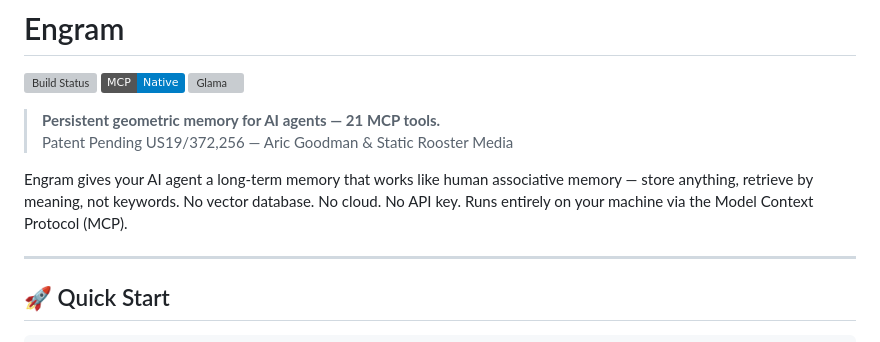
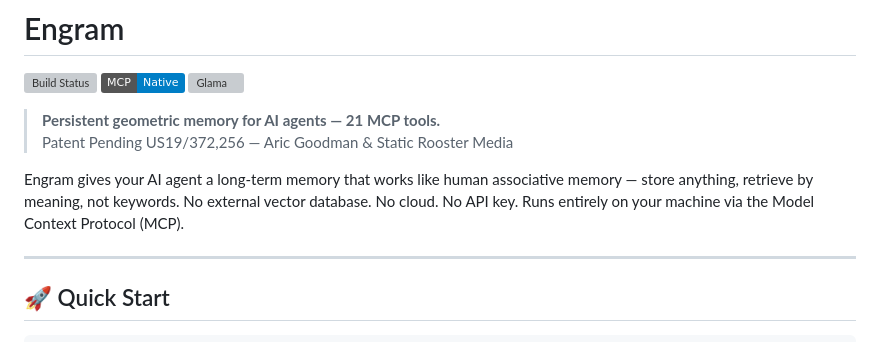
Before and after one commit to staticroostermedia-arch/EngramGrok, a Markdown page: README.md, the part around the change. Rendered like a GitHub page; badges without logos; grey boxes are pictures that could not be loaded.

Commit message:
docs: Clarify 'no external vector database' — Engram IS the native embedded store

```diff
--- a/README.md
+++ b/README.md
@@ -7,7 +7,7 @@
 > **Persistent geometric memory for AI agents — 21 MCP tools.**
 > Patent Pending US19/372,256 — Aric Goodman & Static Rooster Media
 
-Engram gives your AI agent a long-term memory that works like human associative memory — store anything, retrieve by meaning, not keywords. No vector database. No cloud. No API key. Runs entirely on your machine via the Model Context Protocol (MCP).
+Engram gives your AI agent a long-term memory that works like human associative memory — store anything, retrieve by meaning, not keywords. No external vector database. No cloud. No API key. Runs entirely on your machine via the Model Context Protocol (MCP).
 
 ---
 
```
